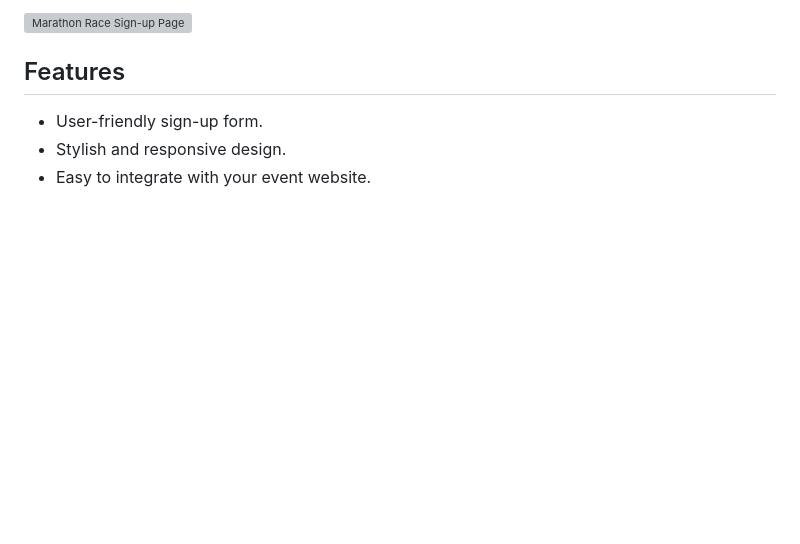
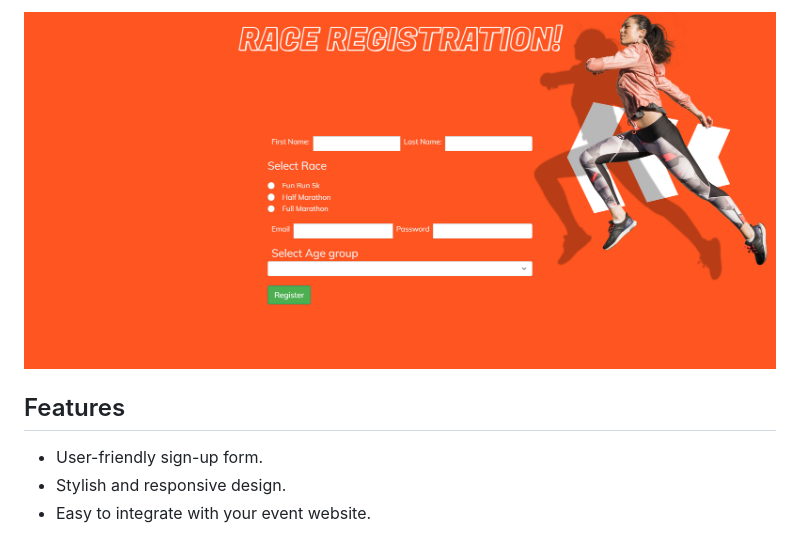
Before and after one commit to CypherNyx/race-registration-form, a Markdown page: README.md, the part around the change printed below. GitHub-like rendering; pictures changed too: assets/screencapture-cyphernyx-github-io-race-registration-form-2023-10-31-22_38_15.png (added); blank space fills up the shorter version; grey boxes are pictures that could not be loaded.

Commit message:
add link to deployed page and screenshot

```diff
--- a/README.md
+++ b/README.md
@@ -16,5 +16,5 @@ You can check out the live demo of the Marathon Race Sign-up Page [here](#insert
 
-![Marathon Race Sign-up Page](#insert-screenshot-gif)
+![Marathon Race Sign-up Page](./assets/screencapture-cyphernyx-github-io-race-registration-form-2023-10-31-22_38_15.png)
 
 ## Features
 
```
Also changed, not shown: other parts of README.md (+1 -1 lines).
